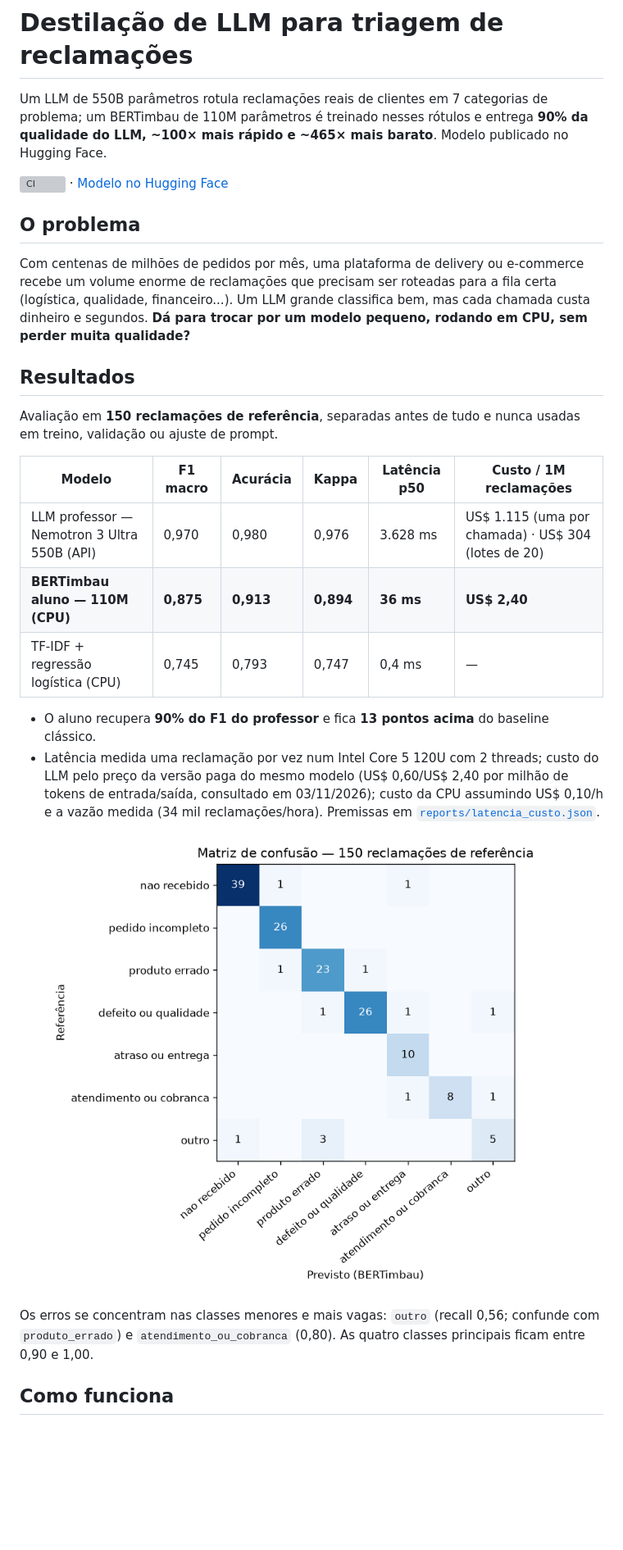
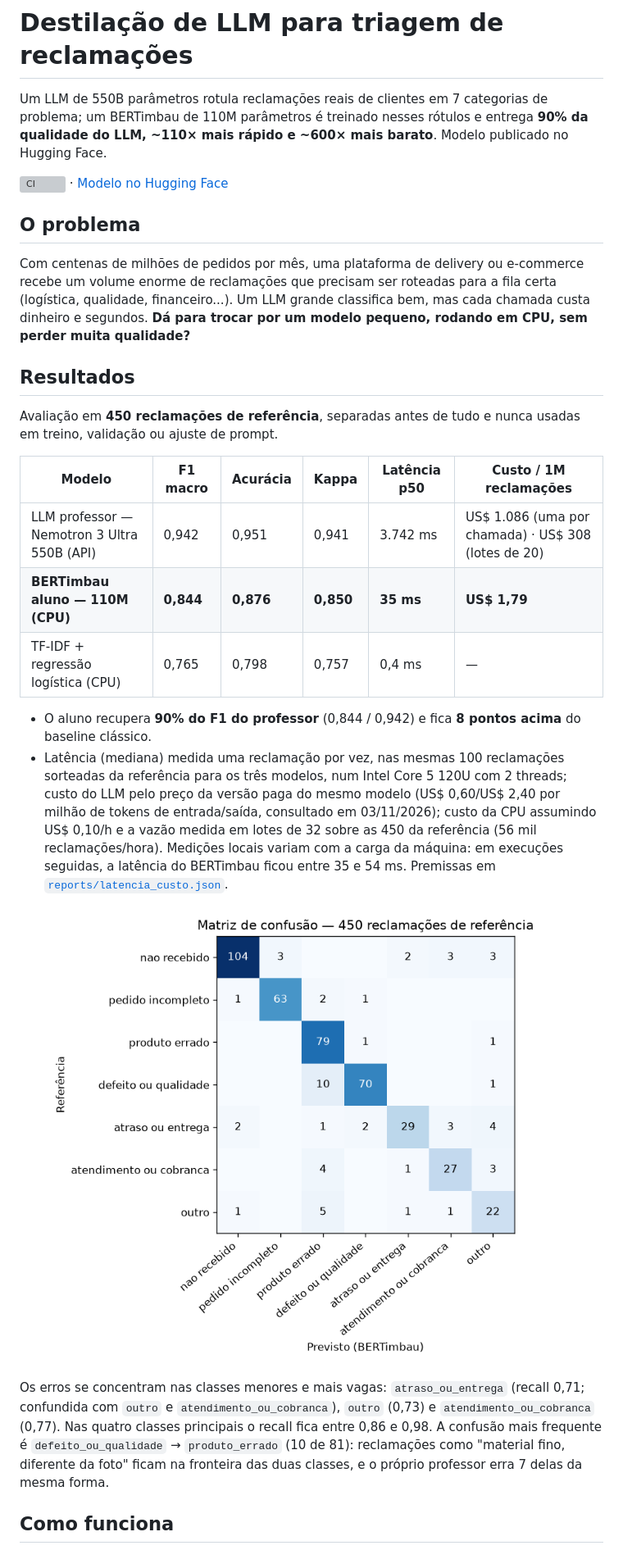
Before and after one commit to krosct/project-nov26-p4-destilacao, a Markdown page: README.md, the part around one of its changes. Shown at 82% size. GitHub-like rendering; pictures changed too: reports/matriz_confusao.png; blank space fills up the shorter version; grey boxes are pictures that could not be loaded.

```diff
--- a/README.md
+++ b/README.md
@@ -1,6 +1,6 @@
 # Destilação de LLM para triagem de reclamações
 
-Um LLM de 550B parâmetros rotula reclamações reais de clientes em 7 categorias de problema; um BERTimbau de 110M parâmetros é treinado nesses rótulos e entrega **90% da qualidade do LLM, ~100× mais rápido e ~465× mais barato**. Modelo publicado no Hugging Face.
+Um LLM de 550B parâmetros rotula reclamações reais de clientes em 7 categorias de problema; um BERTimbau de 110M parâmetros é treinado nesses rótulos e entrega **90% da qualidade do LLM, ~110× mais rápido e ~600× mais barato**. Modelo publicado no Hugging Face.
 
 [![CI](https://github.com/krosct/project-nov26-p4-destilacao/actions/workflows/ci.yml/badge.svg)](https://github.com/krosct/project-nov26-p4-destilacao/actions/workflows/ci.yml) · [Modelo no Hugging Face](https://huggingface.co/trebuchetly/bertimbau-triagem-reclamacoes)
 
@@ -10,20 +10,20 @@ Com centenas de milhões de pedidos por mês, uma plataforma de delivery ou e-co
 
 ## Resultados
 
-Avaliação em **150 reclamações de referência**, separadas antes de tudo e nunca usadas em treino, validação ou ajuste de prompt.
+Avaliação em **450 reclamações de referência**, separadas antes de tudo e nunca usadas em treino, validação ou ajuste de prompt.
 
 | Modelo | F1 macro | Acurácia | Kappa | Latência p50 | Custo / 1M reclamações |
 |---|---|---|---|---|---|
-| LLM professor — Nemotron 3 Ultra 550B (API) | 0,970 | 0,980 | 0,976 | 3.628 ms | US$ 1.115 (uma por chamada) · US$ 304 (lotes de 20) |
-| **BERTimbau aluno — 110M (CPU)** | **0,875** | **0,913** | **0,894** | **36 ms** | **US$ 2,40** |
-| TF-IDF + regressão logística (CPU) | 0,745 | 0,793 | 0,747 | 0,4 ms | — |
+| LLM professor — Nemotron 3 Ultra 550B (API) | 0,942 | 0,951 | 0,941 | 3.742 ms | US$ 1.086 (uma por chamada) · US$ 308 (lotes de 20) |
+| **BERTimbau aluno — 110M (CPU)** | **0,844** | **0,876** | **0,850** | **35 ms** | **US$ 1,79** |
+| TF-IDF + regressão logística (CPU) | 0,765 | 0,798 | 0,757 | 0,4 ms | — |
 
-- O aluno recupera **90% do F1 do professor** e fica **13 pontos acima** do baseline clássico.
-- Latência medida uma reclamação por vez num Intel Core 5 120U com 2 threads; custo do LLM pelo preço da versão paga do mesmo modelo (US$ 0,60/US$ 2,40 por milhão de tokens de entrada/saída, consultado em 03/11/2026); custo da CPU assumindo US$ 0,10/h e a vazão medida (34 mil reclamações/hora). Premissas em [`reports/latencia_custo.json`](reports/latencia_custo.json).
+- O aluno recupera **90% do F1 do professor** (0,844 / 0,942) e fica **8 pontos acima** do baseline clássico.
+- Latência (mediana) medida uma reclamação por vez, nas mesmas 100 reclamações sorteadas da referência para os três modelos, num Intel Core 5 120U com 2 threads; custo do LLM pelo preço da versão paga do mesmo modelo (US$ 0,60/US$ 2,40 por milhão de tokens de entrada/saída, consultado em 03/11/2026); custo da CPU assumindo US$ 0,10/h e a vazão medida em lotes de 32 sobre as 450 da referência (56 mil reclamações/hora). Medições locais variam com a carga da máquina: em execuções seguidas, a latência do BERTimbau ficou entre 35 e 54 ms. Premissas em [`reports/latencia_custo.json`](reports/latencia_custo.json).
 
 ![Matriz de confusão](reports/matriz_confusao.png)
 
-Os erros se concentram nas classes menores e mais vagas: `outro` (recall 0,56; confunde com `produto_errado`) e `atendimento_ou_cobranca` (0,80). As quatro classes principais ficam entre 0,90 e 1,00.
+Os erros se concentram nas classes menores e mais vagas: `atraso_ou_entrega` (recall 0,71; confundida com `outro` e `atendimento_ou_cobranca`), `outro` (0,73) e `atendimento_ou_cobranca` (0,77). Nas quatro classes principais o recall fica entre 0,86 e 0,98. A confusão mais frequente é `defeito_ou_qualidade` → `produto_errado` (10 de 81): reclamações como "material fino, diferente da foto" ficam na fronteira das duas classes, e o próprio professor erra 7 delas da mesma forma.
 
 ## Como funciona
 
```
Also changed, not shown: other parts of README.md (+23 -23 lines), reports/epocas.png (added), 8 other files.
